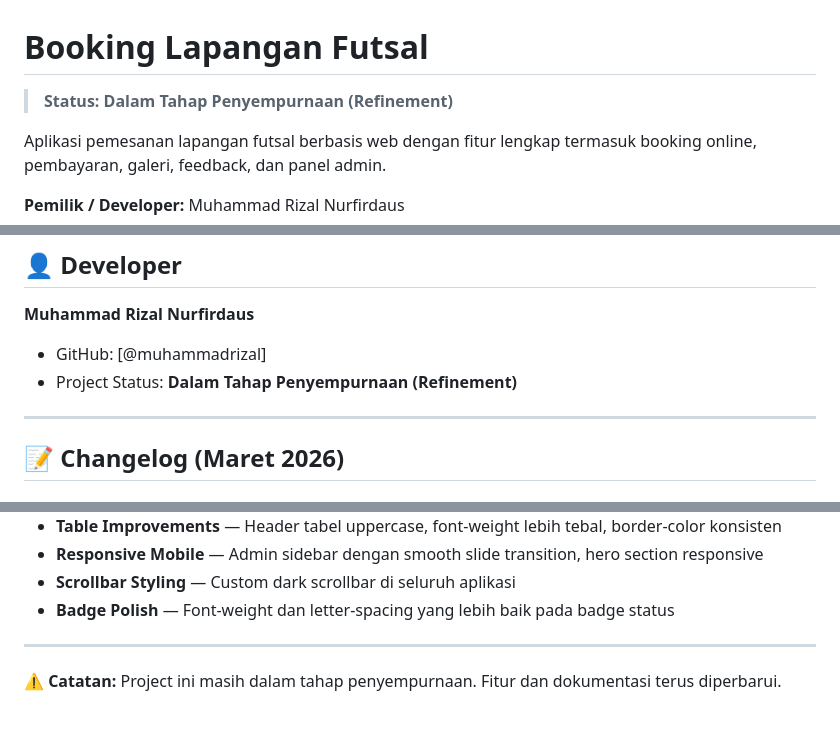
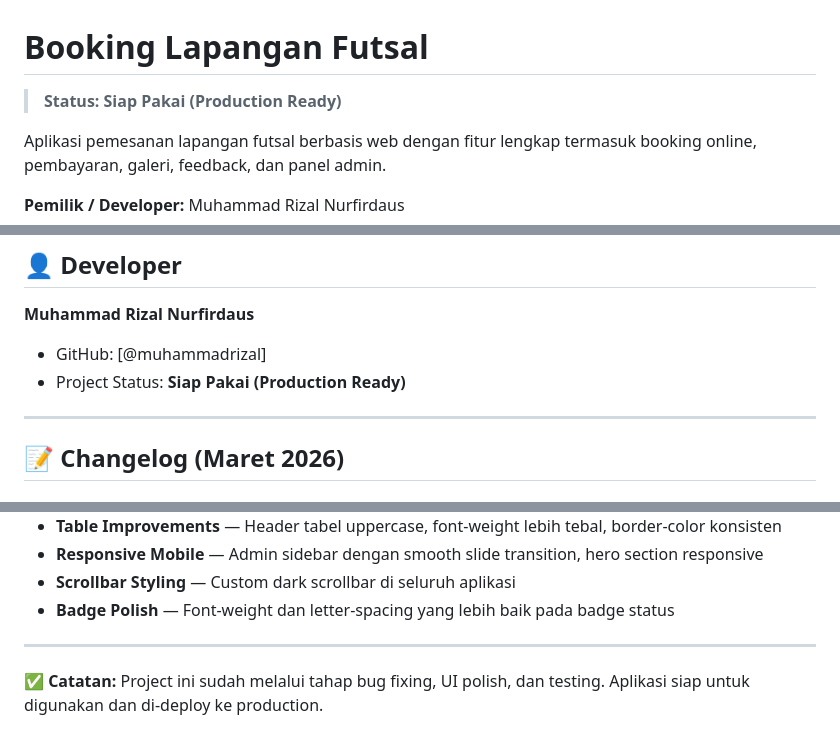
Before and after one commit to MuhammadRizalNurfirdaus/booking_lapangan, a Markdown page: README.md, 3 parts joined by grey strips. Rendered like a GitHub page.

Commit message:
docs: Update README to reflect project's production-ready status and completion of end-to-end testing.

```diff
--- a/README.md
+++ b/README.md
@@ -1,6 +1,6 @@
 # Booking Lapangan Futsal
 
-> **Status: Dalam Tahap Penyempurnaan (Refinement)**
+> **Status: Siap Pakai (Production Ready)**
 
 Aplikasi pemesanan lapangan futsal berbasis web dengan fitur lengkap termasuk booking online, pembayaran, galeri, feedback, dan panel admin.
 
@@ -296,7 +296,7 @@ SOFTWARE.
 **Muhammad Rizal Nurfirdaus**
 
 - GitHub: [@muhammadrizal]
-- Project Status: **Dalam Tahap Penyempurnaan (Refinement)**
+- Project Status: **Siap Pakai (Production Ready)**
 
 ---
 
@@ -321,4 +321,4 @@ SOFTWARE.
 
 ---
 
-**⚠️ Catatan:** Project ini masih dalam tahap penyempurnaan. Fitur dan dokumentasi terus diperbarui.
+**✅ Catatan:** Project ini sudah melalui tahap bug fixing, UI polish, dan testing. Aplikasi siap untuk digunakan dan di-deploy ke production.
```
Also changed, not shown: other parts of README.md (+1 -1 lines).
